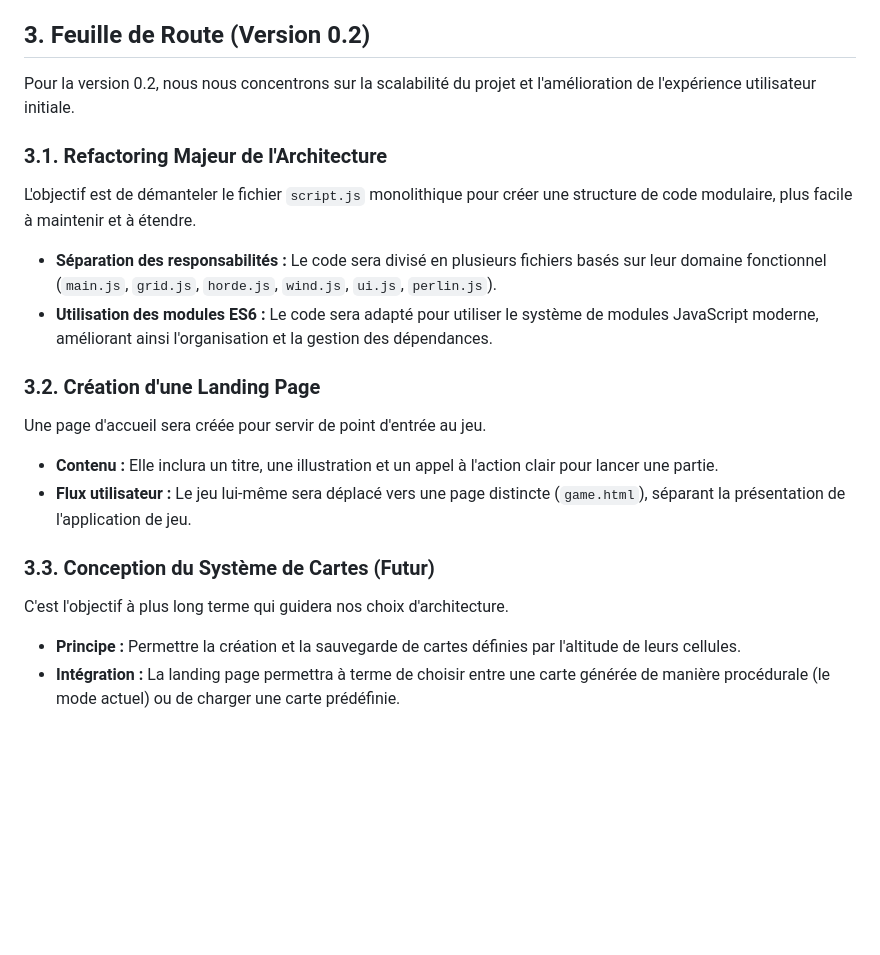
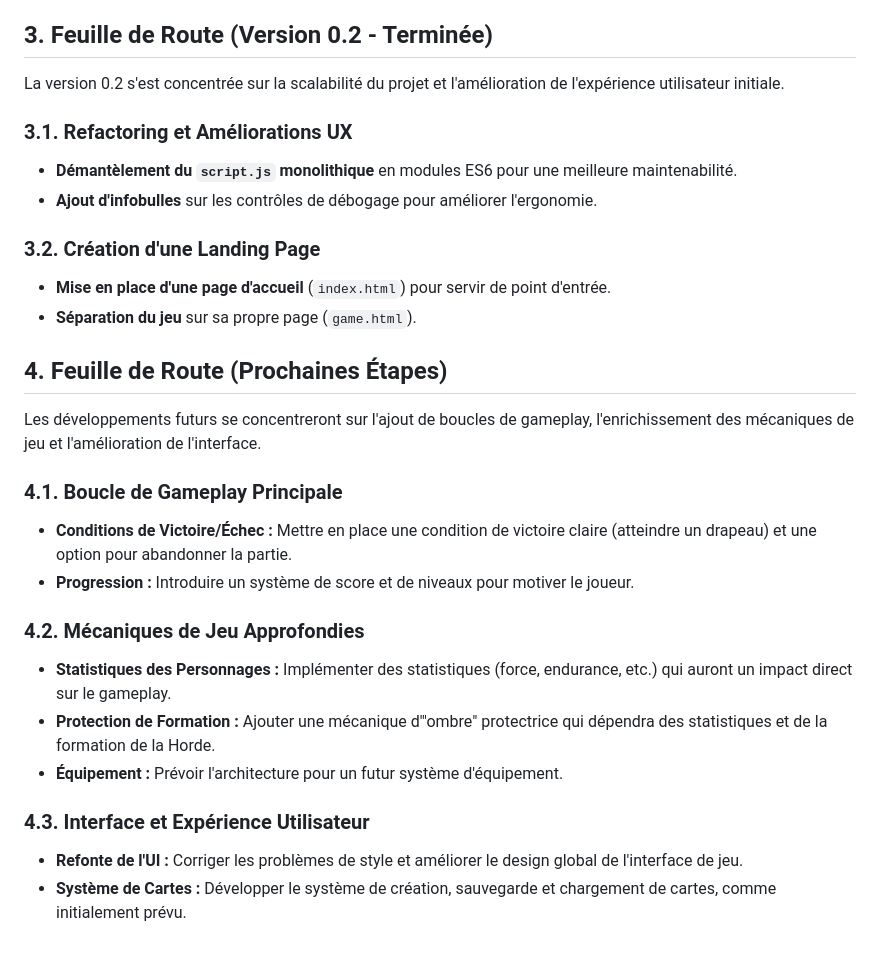
Before and after one commit to studio-noble-val/proto_contrevent_v2, a Markdown page: GEMINI.md, the part around the change. GitHub-like rendering; blank space fills up the shorter version.

```diff
--- a/GEMINI.md
+++ b/GEMINI.md
@@ -59,21 +59,31 @@ Suite à une interruption de session qui a corrompu l'état du code, une session
 - **Réactivation de la Simulation du Vent** : La fonction `updateWind` a été restaurée, réactivant ainsi la simulation dynamique du vent.
 - **Contrôle de l'Effet Venturi** : Suite à la demande de l'utilisateur, une case à cocher a été ajoutée à l'interface de débogage pour permettre d'activer ou de désactiver l'effet Venturi à la volée. Cela permet de mieux isoler et tester l'impact de cette mécanique sur le gameplay.
 
-## 3. Feuille de Route (Version 0.2)
+## 3. Feuille de Route (Version 0.2 - Terminée)
 
-Pour la version 0.2, nous nous concentrons sur la scalabilité du projet et l'amélioration de l'expérience utilisateur initiale.
+La version 0.2 s'est concentrée sur la scalabilité du projet et l'amélioration de l'expérience utilisateur initiale.
 
-### 3.1. Refactoring Majeur de l'Architecture
-L'objectif est de démanteler le fichier `script.js` monolithique pour créer une structure de code modulaire, plus facile à maintenir et à étendre.
-- **Séparation des responsabilités :** Le code sera divisé en plusieurs fichiers basés sur leur domaine fonctionnel (`main.js`, `grid.js`, `horde.js`, `wind.js`, `ui.js`, `perlin.js`).
-- **Utilisation des modules ES6 :** Le code sera adapté pour utiliser le système de modules JavaScript moderne, améliorant ainsi l'organisation et la gestion des dépendances.
+### 3.1. Refactoring et Améliorations UX
+- **Démantèlement du `script.js` monolithique** en modules ES6 pour une meilleure maintenabilité.
+- **Ajout d'infobulles** sur les contrôles de débogage pour améliorer l'ergonomie.
 
 ### 3.2. Création d'une Landing Page
-Une page d'accueil sera créée pour servir de point d'entrée au jeu.
-- **Contenu :** Elle inclura un titre, une illustration et un appel à l'action clair pour lancer une partie.
-- **Flux utilisateur :** Le jeu lui-même sera déplacé vers une page distincte (`game.html`), séparant la présentation de l'application de jeu.
+- **Mise en place d'une page d'accueil** (`index.html`) pour servir de point d'entrée.
+- **Séparation du jeu** sur sa propre page (`game.html`).
 
-### 3.3. Conception du Système de Cartes (Futur)
-C'est l'objectif à plus long terme qui guidera nos choix d'architecture.
-- **Principe :** Permettre la création et la sauvegarde de cartes définies par l'altitude de leurs cellules.
-- **Intégration :** La landing page permettra à terme de choisir entre une carte générée de manière procédurale (le mode actuel) ou de charger une carte prédéfinie.
+## 4. Feuille de Route (Prochaines Étapes)
+
+Les développements futurs se concentreront sur l'ajout de boucles de gameplay, l'enrichissement des mécaniques de jeu et l'amélioration de l'interface.
+
+### 4.1. Boucle de Gameplay Principale
+- **Conditions de Victoire/Échec :** Mettre en place une condition de victoire claire (atteindre un drapeau) et une option pour abandonner la partie.
+- **Progression :** Introduire un système de score et de niveaux pour motiver le joueur.
+
+### 4.2. Mécaniques de Jeu Approfondies
+- **Statistiques des Personnages :** Implémenter des statistiques (force, endurance, etc.) qui auront un impact direct sur le gameplay.
+- **Protection de Formation :** Ajouter une mécanique d'"ombre" protectrice qui dépendra des statistiques et de la formation de la Horde.
+- **Équipement :** Prévoir l'architecture pour un futur système d'équipement.
+
+### 4.3. Interface et Expérience Utilisateur
+- **Refonte de l'UI :** Corriger les problèmes de style et améliorer le design global de l'interface de jeu.
+- **Système de Cartes :** Développer le système de création, sauvegarde et chargement de cartes, comme initialement prévu.
```
Also changed, not shown: plan.md (+26 -5 lines).
